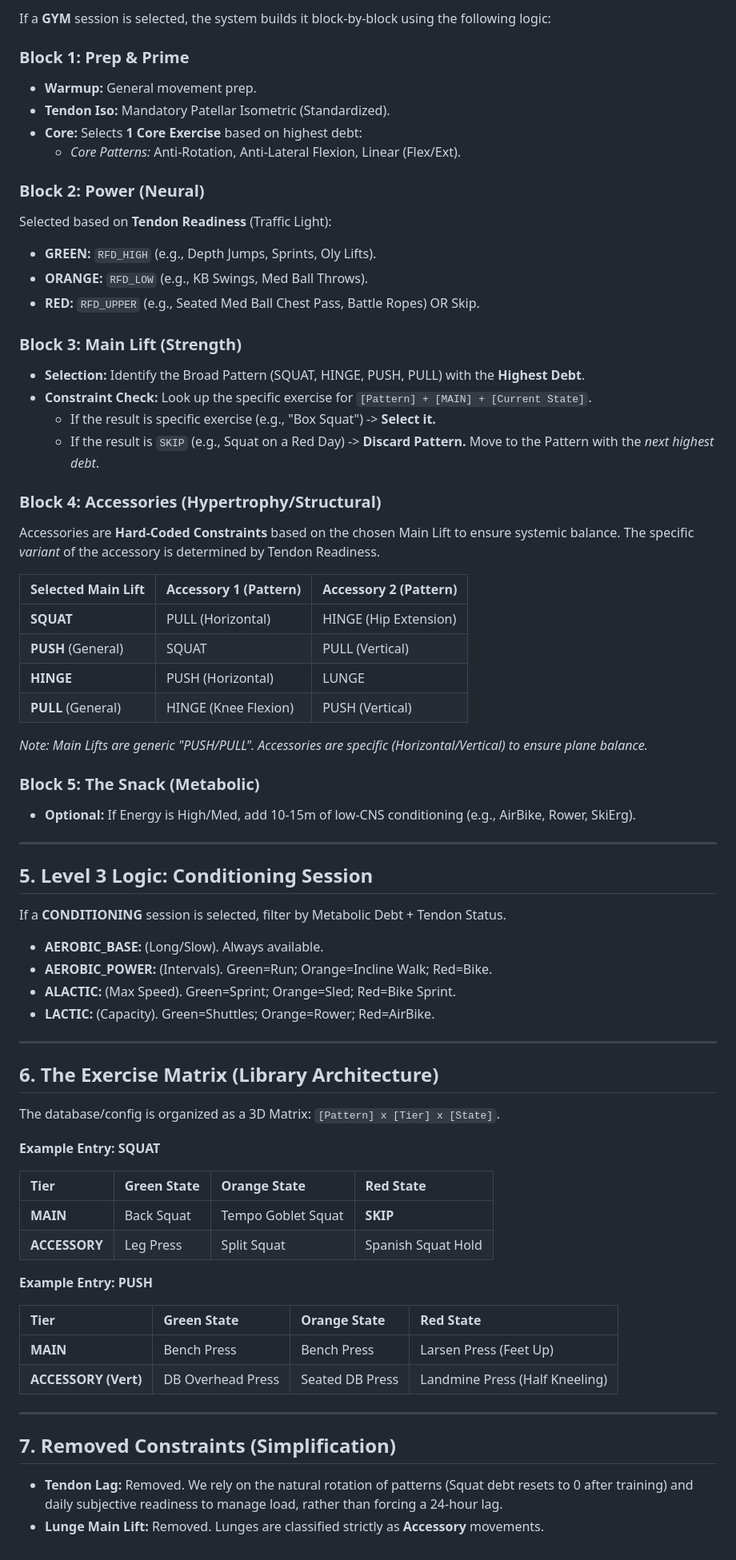
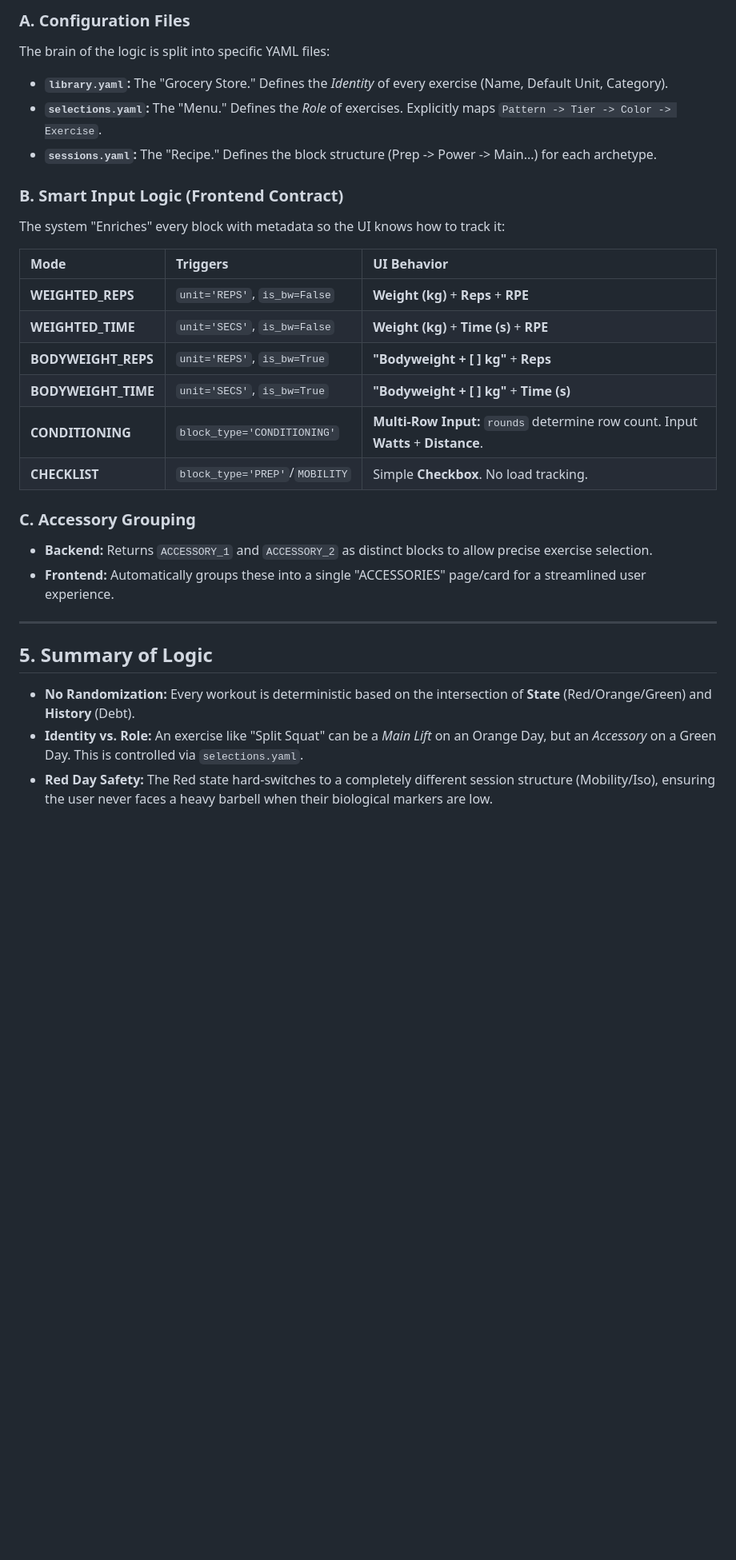
Before and after one commit to aneary13/flux-app, a Markdown page: docs/agile_logic.md, the part around one of its changes. Shown at 80% size. Rendered like a GitHub page; blank space fills up the shorter version.

```diff
--- a/docs/agile_logic.md
+++ b/docs/agile_logic.md
@@ -48,70 +67,29 @@ The engine first determines the broad category of the day.
 
-If a **GYM** session is selected, the system builds it block-by-block using the following logic:
+### A. Configuration Files
+The brain of the logic is split into specific YAML files:
+* **`library.yaml`:** The "Grocery Store." Defines the *Identity* of every exercise (Name, Default Unit, Category).
+* **`selections.yaml`:** The "Menu." Defines the *Role* of exercises. Explicitly maps `Pattern -> Tier -> Color -> Exercise`.
+* **`sessions.yaml`:** The "Recipe." Defines the block structure (Prep -> Power -> Main...) for each archetype.
 
-### Block 1: Prep & Prime
-*   **Warmup:** General movement prep.
-*   **Tendon Iso:** Mandatory Patellar Isometric (Standardized).
-*   **Core:** Selects **1 Core Exercise** based on highest debt:
-    *   *Core Patterns:* Anti-Rotation, Anti-Lateral Flexion, Linear (Flex/Ext).
+### B. Smart Input Logic (Frontend Contract)
+The system "Enriches" every block with metadata so the UI knows how to track it:
 
-### Block 2: Power (Neural)
-Selected based on **Tendon Readiness** (Traffic Light):
-*   **GREEN:** `RFD_HIGH` (e.g., Depth Jumps, Sprints, Oly Lifts).
-*   **ORANGE:** `RFD_LOW` (e.g., KB Swings, Med Ball Throws).
-*   **RED:** `RFD_UPPER` (e.g., Seated Med Ball Chest Pass, Battle Ropes) OR Skip.
+| Mode | Triggers | UI Behavior |
+| :--- | :--- | :--- |
+| **WEIGHTED_REPS** | `unit='REPS'`, `is_bw=False` | **Weight (kg)** + **Reps** + **RPE** |
+| **WEIGHTED_TIME** | `unit='SECS'`, `is_bw=False` | **Weight (kg)** + **Time (s)** + **RPE** |
+| **BODYWEIGHT_REPS** | `unit='REPS'`, `is_bw=True` | **"Bodyweight + [ ] kg"** + **Reps** |
+| **BODYWEIGHT_TIME** | `unit='SECS'`, `is_bw=True` | **"Bodyweight + [ ] kg"** + **Time (s)** |
+| **CONDITIONING** | `block_type='CONDITIONING'` | **Multi-Row Input:** `rounds` determine row count. Input **Watts** + **Distance**. |
+| **CHECKLIST** | `block_type='PREP'`/`MOBILITY` | Simple **Checkbox**. No load tracking. |
 
-### Block 3: Main Lift (Strength)
-*   **Selection:** Identify the Broad Pattern (SQUAT, HINGE, PUSH, PULL) with the **Highest Debt**.
-*   **Constraint Check:** Look up the specific exercise for `[Pattern] + [MAIN] + [Current State]`.
-    *   If the result is specific exercise (e.g., "Box Squat") -> **Select it.**
-    *   If the result is `SKIP` (e.g., Squat on a Red Day) -> **Discard Pattern.** Move to the Pattern with the *next highest debt*.
-
-### Block 4: Accessories (Hypertrophy/Structural)
-Accessories are **Hard-Coded Constraints** based on the chosen Main Lift to ensure systemic balance. The specific *variant* of the accessory is determined by Tendon Readiness.
-
-| Selected Main Lift | Accessory 1 (Pattern) | Accessory 2 (Pattern) |
-| :--- | :--- | :--- |
-| **SQUAT** | PULL (Horizontal) | HINGE (Hip Extension) |
-| **PUSH** (General) | SQUAT | PULL (Vertical) |
-| **HINGE** | PUSH (Horizontal) | LUNGE |
-| **PULL** (General) | HINGE (Knee Flexion) | PUSH (Vertical) |
-
-*Note: Main Lifts are generic "PUSH/PULL". Accessories are specific (Horizontal/Vertical) to ensure plane balance.*
-
-### Block 5: The Snack (Metabolic)
-*   **Optional:** If Energy is High/Med, add 10-15m of low-CNS conditioning (e.g., AirBike, Rower, SkiErg).
+### C. Accessory Grouping
+* **Backend:** Returns `ACCESSORY_1` and `ACCESSORY_2` as distinct blocks to allow precise exercise selection.
+* **Frontend:** Automatically groups these into a single "ACCESSORIES" page/card for a streamlined user experience.
 
 ---
 
-## 5. Level 3 Logic: Conditioning Session
-If a **CONDITIONING** session is selected, filter by Metabolic Debt + Tendon Status.
-
-*   **AEROBIC_BASE:** (Long/Slow). Always available.
-*   **AEROBIC_POWER:** (Intervals). Green=Run; Orange=Incline Walk; Red=Bike.
-*   **ALACTIC:** (Max Speed). Green=Sprint; Orange=Sled; Red=Bike Sprint.
-*   **LACTIC:** (Capacity). Green=Shuttles; Orange=Rower; Red=AirBike.
-
----
-
-## 6. The Exercise Matrix (Library Architecture)
-The database/config is organized as a 3D Matrix: `[Pattern] x [Tier] x [State]`.
-
-**Example Entry: SQUAT**
-
-| Tier          | Green State | Orange State       | Red State          |
-| :------------ | :---------- | :----------------- | :----------------- |
-| **MAIN**      | Back Squat  | Tempo Goblet Squat | **SKIP**           |
-| **ACCESSORY** | Leg Press   | Split Squat        | Spanish Squat Hold |
-
-**Example Entry: PUSH**
-
-| Tier                 | Green State       | Orange State    | Red State                      |
-| :------------------- | :---------------- | :-------------- | :----------------------------- |
-| **MAIN**             | Bench Press       | Bench Press     | Larsen Press (Feet Up)         |
-| **ACCESSORY (Vert)** | DB Overhead Press | Seated DB Press | Landmine Press (Half Kneeling) |
-
----
-
-## 7. Removed Constraints (Simplification)
-*   **Tendon Lag:** Removed. We rely on the natural rotation of patterns (Squat debt resets to 0 after training) and daily subjective readiness to manage load, rather than forcing a 24-hour lag.
-*   **Lunge Main Lift:** Removed. Lunges are classified strictly as **Accessory** movements.
+## 5. Summary of Logic
+* **No Randomization:** Every workout is deterministic based on the intersection of **State** (Red/Orange/Green) and **History** (Debt).
+* **Identity vs. Role:** An exercise like "Split Squat" can be a *Main Lift* on an Orange Day, but an *Accessory* on a Green Day. This is controlled via `selections.yaml`.
+* **Red Day Safety:** The Red state hard-switches to a completely different session structure (Mobility/Iso), ensuring the user never faces a heavy barbell when their biological markers are low.
```
Also changed, not shown: other parts of docs/agile_logic.md (+50 -31 lines).
